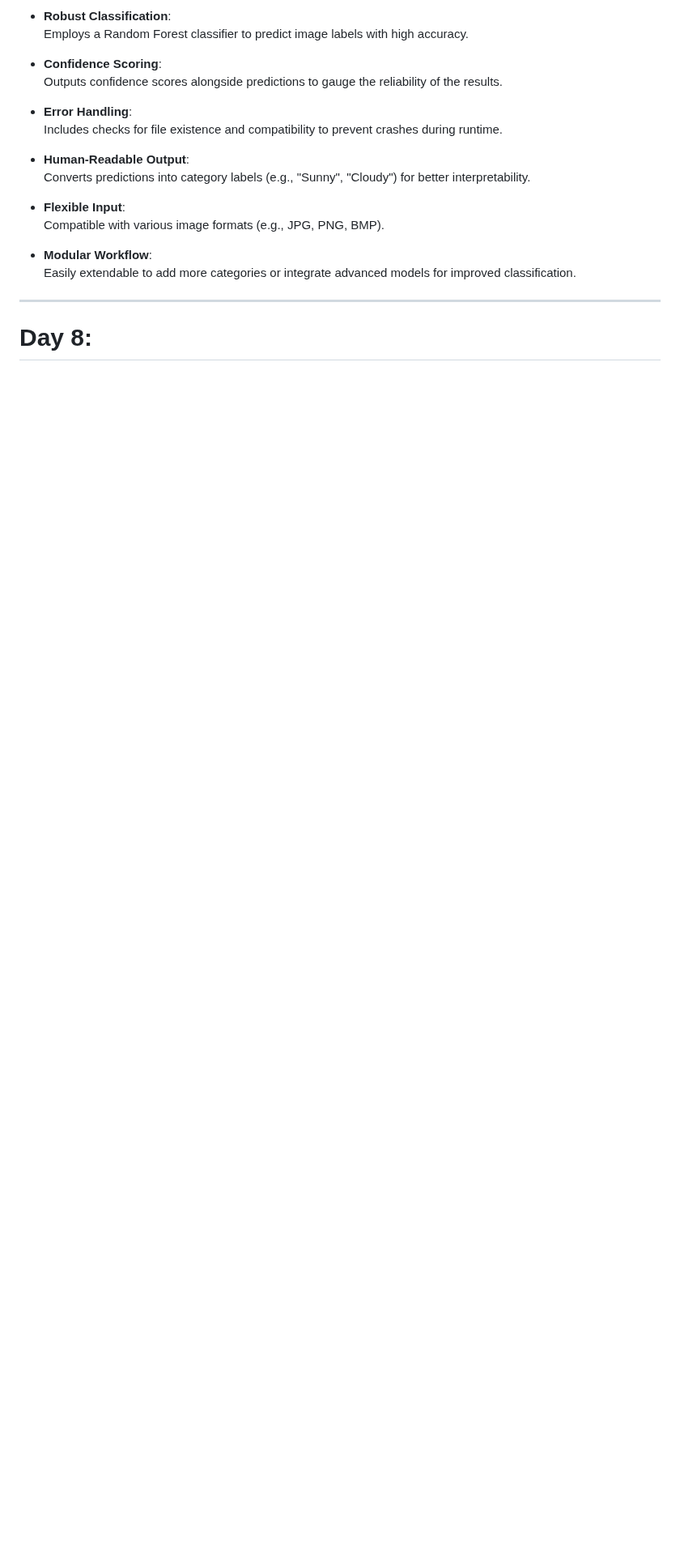
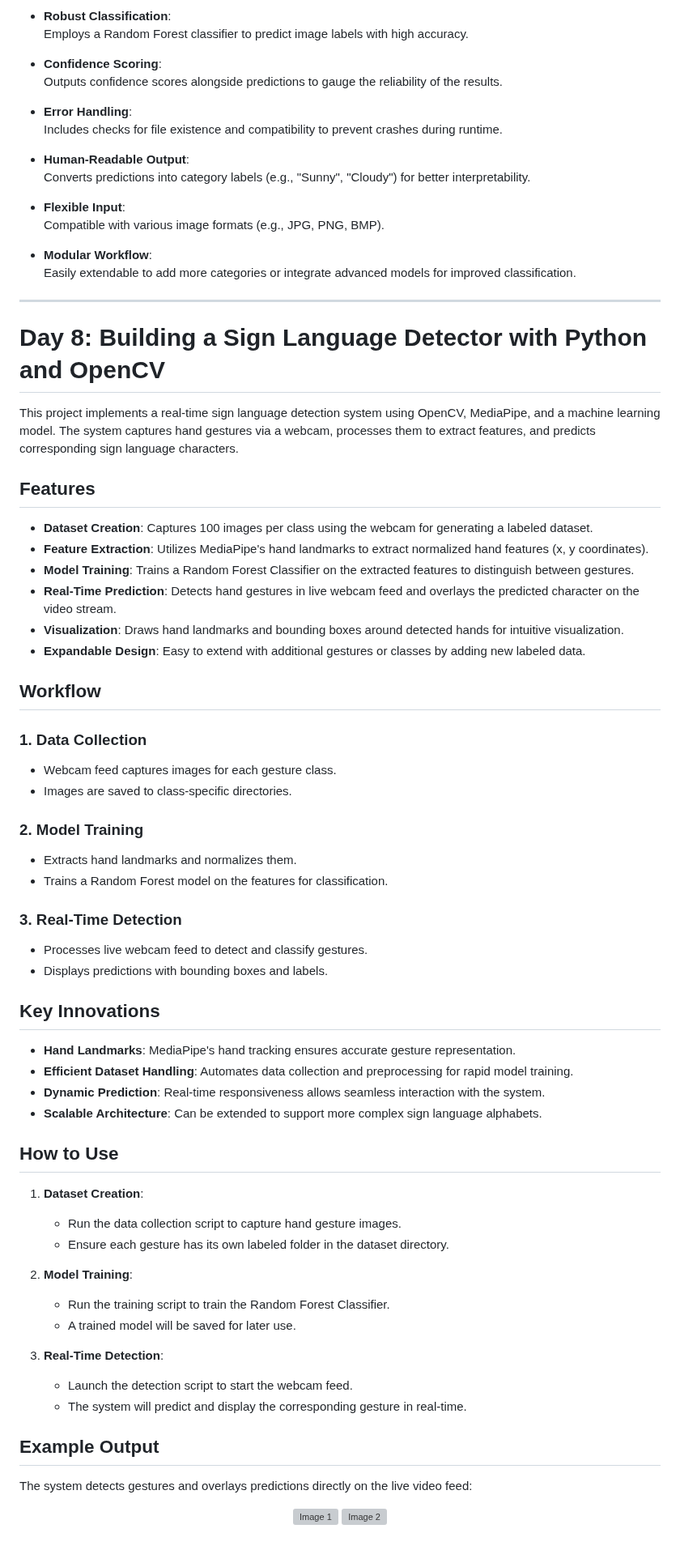
Before and after one commit to Ni2thin/30DaysOfComputerVision, a Markdown page: README.md, the part around the change. Shown at 81% size. GitHub-like rendering; blank space fills up the shorter version; grey boxes are pictures that could not be loaded.

```diff
--- a/README.md
+++ b/README.md
@@ -261,4 +261,58 @@ This project leverages `Img2Vec` and a pre-trained Random Forest model to classi
   Easily extendable to add more categories or integrate advanced models for improved classification.
 
 ---
-# Day 8:
+# Day 8: Building a Sign Language Detector with Python and OpenCV
+
+This project implements a real-time sign language detection system using OpenCV, MediaPipe, and a machine learning model. The system captures hand gestures via a webcam, processes them to extract features, and predicts corresponding sign language characters.
+
+## Features
+
+- **Dataset Creation**: Captures 100 images per class using the webcam for generating a labeled dataset.
+- **Feature Extraction**: Utilizes MediaPipe's hand landmarks to extract normalized hand features (x, y coordinates).
+- **Model Training**: Trains a Random Forest Classifier on the extracted features to distinguish between gestures.
+- **Real-Time Prediction**: Detects hand gestures in live webcam feed and overlays the predicted character on the video stream.
+- **Visualization**: Draws hand landmarks and bounding boxes around detected hands for intuitive visualization.
+- **Expandable Design**: Easy to extend with additional gestures or classes by adding new labeled data.
+
+## Workflow
+
+### 1. Data Collection
+- Webcam feed captures images for each gesture class.
+- Images are saved to class-specific directories.
+
+### 2. Model Training
+- Extracts hand landmarks and normalizes them.
+- Trains a Random Forest model on the features for classification.
+
+### 3. Real-Time Detection
+- Processes live webcam feed to detect and classify gestures.
+- Displays predictions with bounding boxes and labels.
+
+## Key Innovations
+
+- **Hand Landmarks**: MediaPipe's hand tracking ensures accurate gesture representation.
+- **Efficient Dataset Handling**: Automates data collection and preprocessing for rapid model training.
+- **Dynamic Prediction**: Real-time responsiveness allows seamless interaction with the system.
+- **Scalable Architecture**: Can be extended to support more complex sign language alphabets.
+
+## How to Use
+
+1. **Dataset Creation**:
+   - Run the data collection script to capture hand gesture images.
+   - Ensure each gesture has its own labeled folder in the dataset directory.
+
+2. **Model Training**:
+   - Run the training script to train the Random Forest Classifier.
+   - A trained model will be saved for later use.
+
+3. **Real-Time Detection**:
+   - Launch the detection script to start the webcam feed.
+   - The system will predict and display the corresponding gesture in real-time.
+
+## Example Output
+
+The system detects gestures and overlays predictions directly on the live video feed:
+<p align="center">
+  <img src="path_to_image1.jpg" alt="Image 1" width="45%">
+  <img src="path_to_image2.jpg" alt="Image 2" width="45%">
+</p>
```
